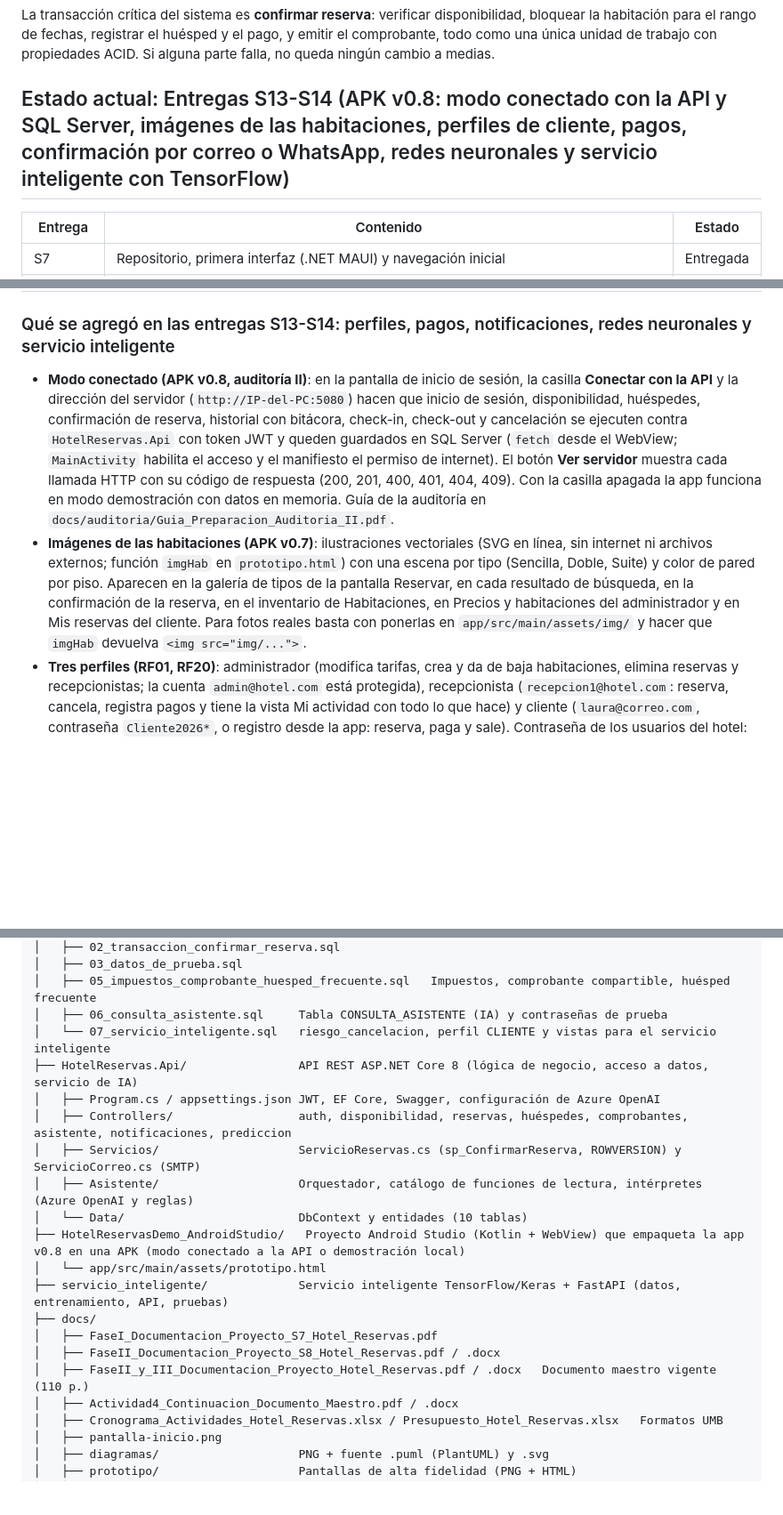
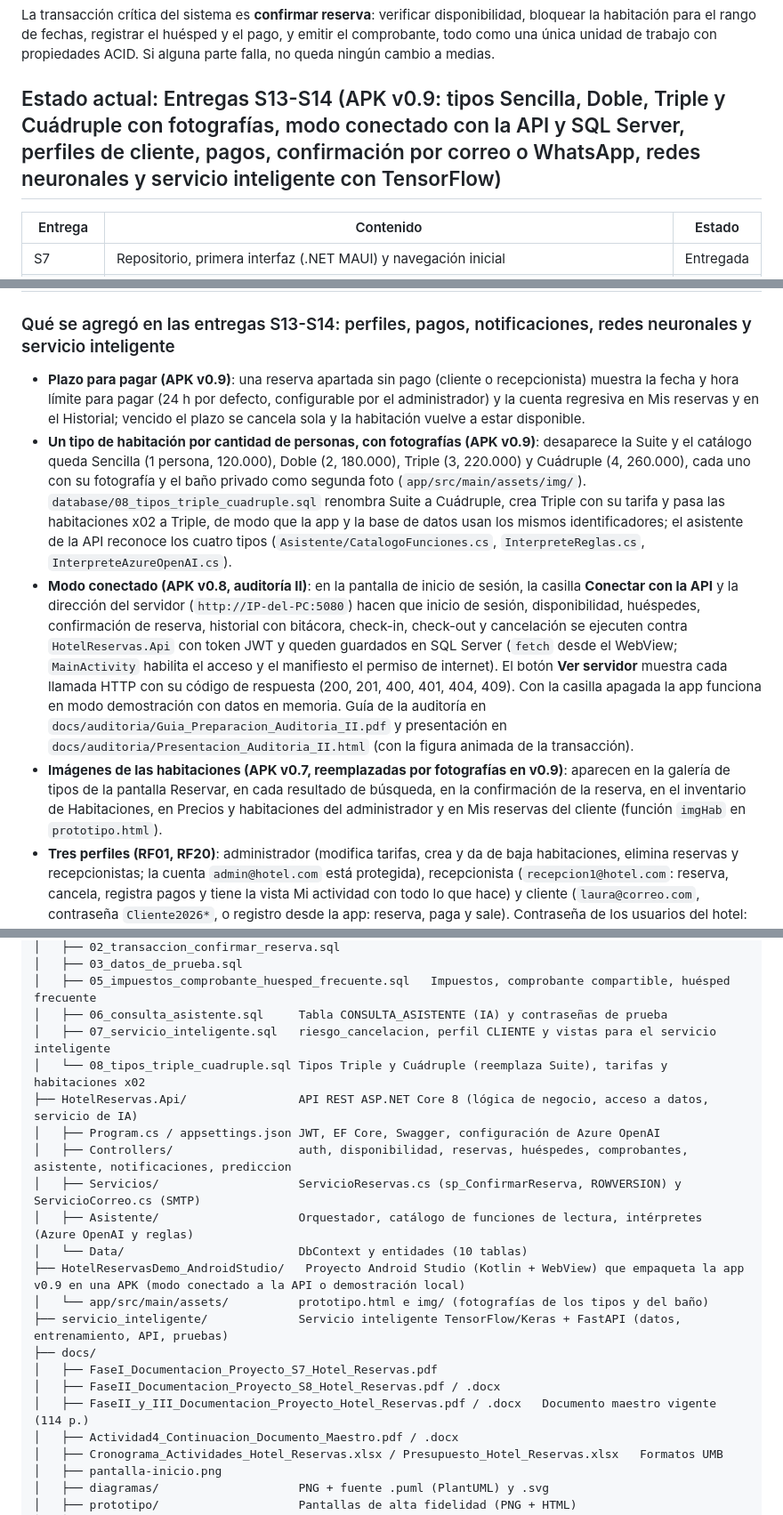
Before and after one commit to gustavo8015/HotelReservas, a Markdown page: README.md, 3 parts joined by grey strips. Shown at 89% size. Rendered like a GitHub page; blank space fills up the shorter version.

Commit message:
README: APK v0.9 (tipos con fotos, plazo de pago), script 08, presentación de la auditoría II

```diff
--- a/README.md
+++ b/README.md
@@ -14,7 +14,7 @@ Diseñar y construir un sistema transaccional, implementado como aplicación mó
 
 La transacción crítica del sistema es **confirmar reserva**: verificar disponibilidad, bloquear la habitación para el rango de fechas, registrar el huésped y el pago, y emitir el comprobante, todo como una única unidad de trabajo con propiedades ACID. Si alguna parte falla, no queda ningún cambio a medias.
 
-## Estado actual: Entregas S13-S14 (APK v0.8: modo conectado con la API y SQL Server, imágenes de las habitaciones, perfiles de cliente, pagos, confirmación por correo o WhatsApp, redes neuronales y servicio inteligente con TensorFlow)
+## Estado actual: Entregas S13-S14 (APK v0.9: tipos Sencilla, Doble, Triple y Cuádruple con fotografías, modo conectado con la API y SQL Server, perfiles de cliente, pagos, confirmación por correo o WhatsApp, redes neuronales y servicio inteligente con TensorFlow)
 
 | Entrega | Contenido | Estado |
 |---|---|---|
@@ -30,8 +30,10 @@ La transacción crítica del sistema es **confirmar reserva**: verificar disponi
 
 ### Qué se agregó en las entregas S13-S14: perfiles, pagos, notificaciones, redes neuronales y servicio inteligente
 
-- **Modo conectado (APK v0.8, auditoría II)**: en la pantalla de inicio de sesión, la casilla **Conectar con la API** y la dirección del servidor (`http://IP-del-PC:5080`) hacen que inicio de sesión, disponibilidad, huéspedes, confirmación de reserva, historial con bitácora, check-in, check-out y cancelación se ejecuten contra `HotelReservas.Api` con token JWT y queden guardados en SQL Server (`fetch` desde el WebView; `MainActivity` habilita el acceso y el manifiesto el permiso de internet). El botón **Ver servidor** muestra cada llamada HTTP con su código de respuesta (200, 201, 400, 401, 404, 409). Con la casilla apagada la app funciona en modo demostración con datos en memoria. Guía de la auditoría en `docs/auditoria/Guia_Preparacion_Auditoria_II.pdf`.
-- **Imágenes de las habitaciones (APK v0.7)**: ilustraciones vectoriales (SVG en línea, sin internet ni archivos externos; función `imgHab` en `prototipo.html`) con una escena por tipo (Sencilla, Doble, Suite) y color de pared por piso. Aparecen en la galería de tipos de la pantalla Reservar, en cada resultado de búsqueda, en la confirmación de la reserva, en el inventario de Habitaciones, en Precios y habitaciones del administrador y en Mis reservas del cliente. Para fotos reales basta con ponerlas en `app/src/main/assets/img/` y hacer que `imgHab` devuelva `<img src="img/...">`.
+- **Plazo para pagar (APK v0.9)**: una reserva apartada sin pago (cliente o recepcionista) muestra la fecha y hora límite para pagar (24 h por defecto, configurable por el administrador) y la cuenta regresiva en Mis reservas y en el Historial; vencido el plazo se cancela sola y la habitación vuelve a estar disponible.
+- **Un tipo de habitación por cantidad de personas, con fotografías (APK v0.9)**: desaparece la Suite y el catálogo queda Sencilla (1 persona, 120.000), Doble (2, 180.000), Triple (3, 220.000) y Cuádruple (4, 260.000), cada uno con su fotografía y el baño privado como segunda foto (`app/src/main/assets/img/`). `database/08_tipos_triple_cuadruple.sql` renombra Suite a Cuádruple, crea Triple con su tarifa y pasa las habitaciones x02 a Triple, de modo que la app y la base de datos usan los mismos identificadores; el asistente de la API reconoce los cuatro tipos (`Asistente/CatalogoFunciones.cs`, `InterpreteReglas.cs`, `InterpreteAzureOpenAI.cs`).
+- **Modo conectado (APK v0.8, auditoría II)**: en la pantalla de inicio de sesión, la casilla **Conectar con la API** y la dirección del servidor (`http://IP-del-PC:5080`) hacen que inicio de sesión, disponibilidad, huéspedes, confirmación de reserva, historial con bitácora, check-in, check-out y cancelación se ejecuten contra `HotelReservas.Api` con token JWT y queden guardados en SQL Server (`fetch` desde el WebView; `MainActivity` habilita el acceso y el manifiesto el permiso de internet). El botón **Ver servidor** muestra cada llamada HTTP con su código de respuesta (200, 201, 400, 401, 404, 409). Con la casilla apagada la app funciona en modo demostración con datos en memoria. Guía de la auditoría en `docs/auditoria/Guia_Preparacion_Auditoria_II.pdf` y presentación en `docs/auditoria/Presentacion_Auditoria_II.html` (con la figura animada de la transacción).
+- **Imágenes de las habitaciones (APK v0.7, reemplazadas por fotografías en v0.9)**: aparecen en la galería de tipos de la pantalla Reservar, en cada resultado de búsqueda, en la confirmación de la reserva, en el inventario de Habitaciones, en Precios y habitaciones del administrador y en Mis reservas del cliente (función `imgHab` en `prototipo.html`).
 - **Tres perfiles (RF01, RF20)**: administrador (modifica tarifas, crea y da de baja habitaciones, elimina reservas y recepcionistas; la cuenta `admin@hotel.com` está protegida), recepcionista (`recepcion1@hotel.com`: reserva, cancela, registra pagos y tiene la vista Mi actividad con todo lo que hace) y cliente (`laura@correo.com`, contraseña `Cliente2026*`, o registro desde la app: reserva, paga y sale). Contraseña de los usuarios del hotel: `Hotel2026*`.
 - **Reserva pendiente y pago (RF05)**: la reserva se crea en estado PENDIENTE con el total con IVA y pasa a CONFIRMADA al registrar el pago (tarjeta, efectivo o transferencia); cancelar anula el pago. El huésped se identifica por número de documento y nombre.
 - **Confirmación por correo o WhatsApp (RF20)**: al confirmar, el cliente recibe el comprobante por el canal que elija; en la API, `NotificacionesController` y `Servicios/ServicioCorreo.cs` envían el correo por SMTP desde la cuenta del hotel (la clave de aplicación se guarda con `dotnet user-secrets`, nunca en el repositorio).
@@ -203,20 +205,21 @@ HotelReservas/
 │   ├── 03_datos_de_prueba.sql
 │   ├── 05_impuestos_comprobante_huesped_frecuente.sql   Impuestos, comprobante compartible, huésped frecuente
 │   ├── 06_consulta_asistente.sql     Tabla CONSULTA_ASISTENTE (IA) y contraseñas de prueba
-│   └── 07_servicio_inteligente.sql   riesgo_cancelacion, perfil CLIENTE y vistas para el servicio inteligente
+│   ├── 07_servicio_inteligente.sql   riesgo_cancelacion, perfil CLIENTE y vistas para el servicio inteligente
+│   └── 08_tipos_triple_cuadruple.sql Tipos Triple y Cuádruple (reemplaza Suite), tarifas y habitaciones x02
 ├── HotelReservas.Api/                API REST ASP.NET Core 8 (lógica de negocio, acceso a datos, servicio de IA)
 │   ├── Program.cs / appsettings.json JWT, EF Core, Swagger, configuración de Azure OpenAI
 │   ├── Controllers/                  auth, disponibilidad, reservas, huéspedes, comprobantes, asistente, notificaciones, prediccion
 │   ├── Servicios/                    ServicioReservas.cs (sp_ConfirmarReserva, ROWVERSION) y ServicioCorreo.cs (SMTP)
 │   ├── Asistente/                    Orquestador, catálogo de funciones de lectura, intérpretes (Azure OpenAI y reglas)
 │   └── Data/                         DbContext y entidades (10 tablas)
-├── HotelReservasDemo_AndroidStudio/   Proyecto Android Studio (Kotlin + WebView) que empaqueta la app v0.8 en una APK (modo conectado a la API o demostración local)
-│   └── app/src/main/assets/prototipo.html
+├── HotelReservasDemo_AndroidStudio/   Proyecto Android Studio (Kotlin + WebView) que empaqueta la app v0.9 en una APK (modo conectado a la API o demostración local)
+│   └── app/src/main/assets/          prototipo.html e img/ (fotografías de los tipos y del baño)
 ├── servicio_inteligente/             Servicio inteligente TensorFlow/Keras + FastAPI (datos, entrenamiento, API, pruebas)
 ├── docs/
 │   ├── FaseI_Documentacion_Proyecto_S7_Hotel_Reservas.pdf
 │   ├── FaseII_Documentacion_Proyecto_S8_Hotel_Reservas.pdf / .docx
-│   ├── FaseII_y_III_Documentacion_Proyecto_Hotel_Reservas.pdf / .docx   Documento maestro vigente (110 p.)
+│   ├── FaseII_y_III_Documentacion_Proyecto_Hotel_Reservas.pdf / .docx   Documento maestro vigente (114 p.)
 │   ├── Actividad4_Continuacion_Documento_Maestro.pdf / .docx
 │   ├── Cronograma_Actividades_Hotel_Reservas.xlsx / Presupuesto_Hotel_Reservas.xlsx   Formatos UMB
 │   ├── pantalla-inicio.png
```
Also changed, not shown: other parts of README.md (+3 -3 lines).
